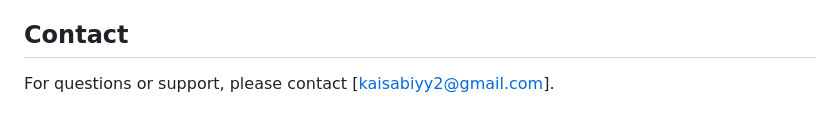
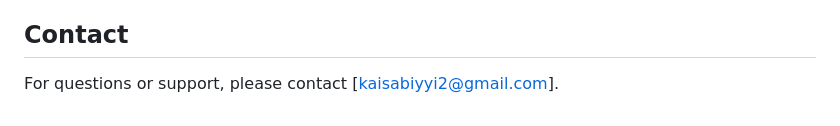
Before and after one commit to KaisAbiyyi/rentify, a Markdown page: README.md, the part around the change. GitHub-like rendering.

Commit message:
docs: update README with minor adjustments

```diff
--- a/README.md
+++ b/README.md
@@ -120,4 +120,4 @@ This project is licensed under the MIT License. See the LICENSE file for more de
 
 ## Contact
 
-For questions or support, please contact [kaisabiyy2@gmail.com].
+For questions or support, please contact [kaisabiyyi2@gmail.com].
```
